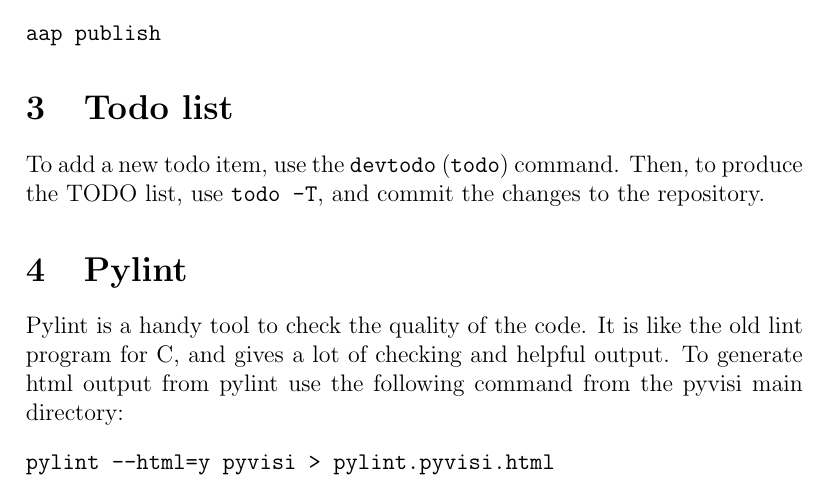
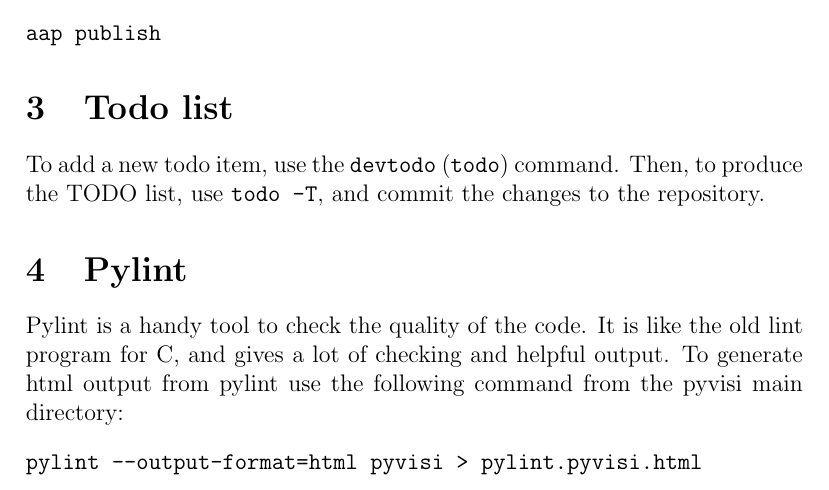
Before and after one commit to paultcochrane/pyvisi, a LaTeX document (trunk/admin/admin.tex): part of the page, cut so that both start at the same text. Compiled offline with pdfLaTeX.

Commit message:
Updated pylint syntax example to current pylint syntax
git-svn-id: https://pyvisi.svn.sourceforge.net/svnroot/pyvisi@882 4460aaa7-681d-0410-9b2c-fbf292dd6b46

```diff
--- a/trunk/admin/admin.tex
+++ b/trunk/admin/admin.tex
@@ -43,7 +43,7 @@ lint program for C, and gives a lot of checking and helpful output.  To
 generate html output from pylint use the following command from the pyvisi
 main directory:
 \begin{verbatim}
-pylint --html=y pyvisi > pylint.pyvisi.html
+pylint --output-format=html pyvisi > pylint.pyvisi.html
 \end{verbatim}
 
 \end{document}
```
